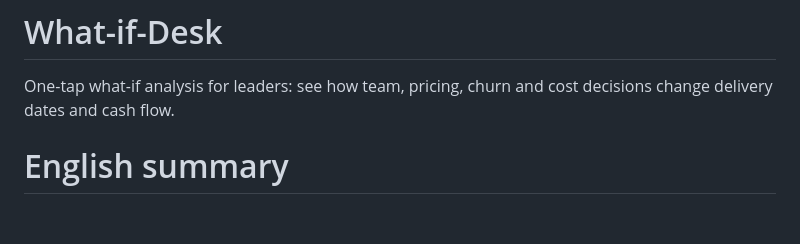
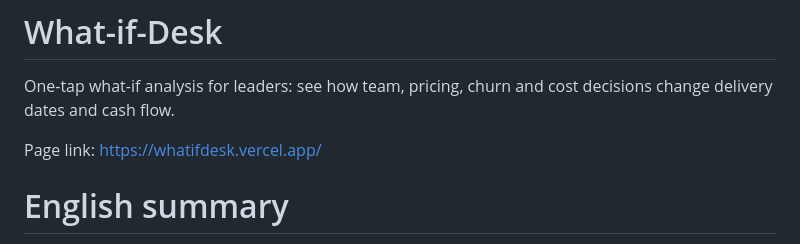
Before and after one commit to RUKENZILAN/What-if-Desk, a Markdown page: README.md, the part around the change. Drawn GitHub-style; blank space fills up the shorter version.

Commit message:
Enhance README with project link and summary
Added page link and improved project summary.

```diff
--- a/README.md
+++ b/README.md
@@ -1,5 +1,9 @@
 # What-if-Desk
 One-tap what-if analysis for leaders: see how team, pricing, churn and cost decisions change delivery dates and cash flow.
+
+Page link: https://whatifdesk.vercel.app/
+
+
 # English summary
 
 ** What-If Desk** is a mobile-friendly, bilingual (TR/EN) what-if analysis tool for managers. It is a single HTML file with no build step or server.
```
